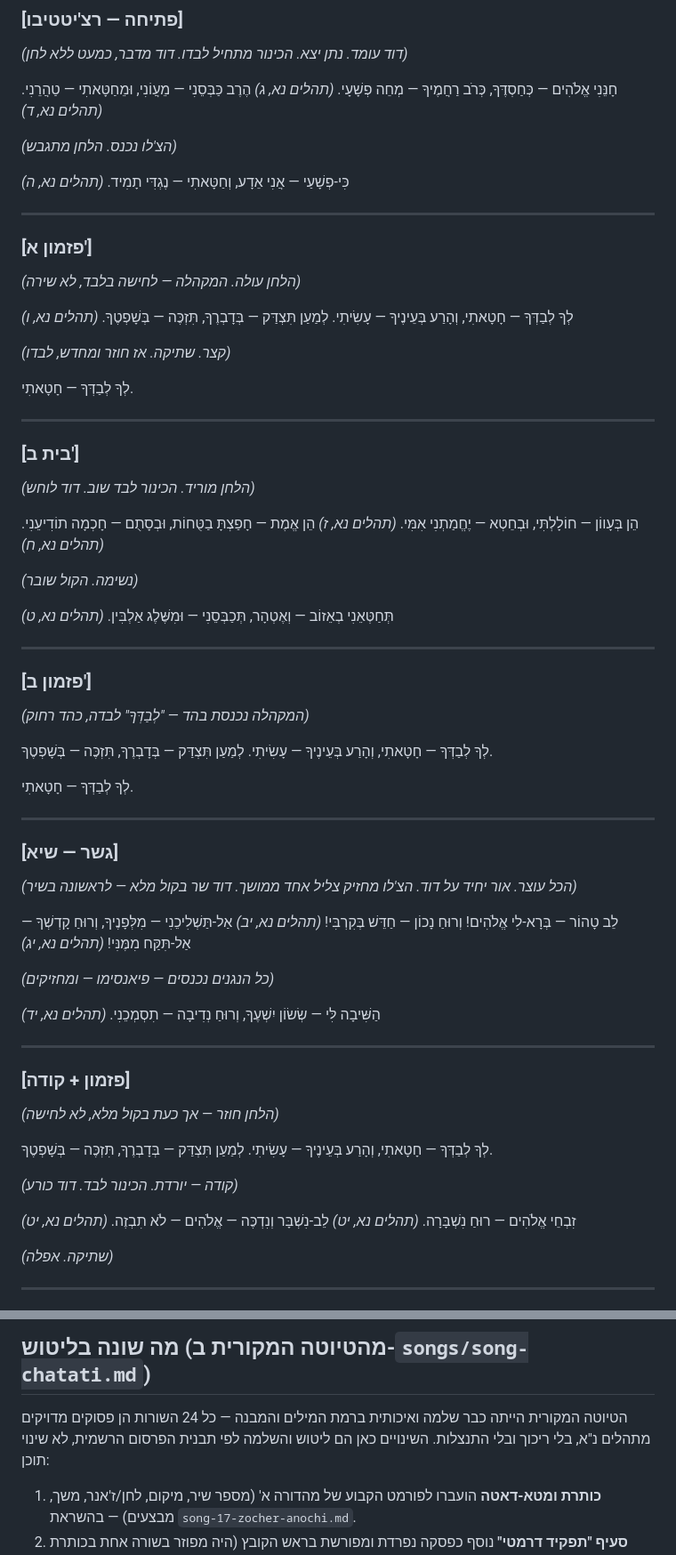
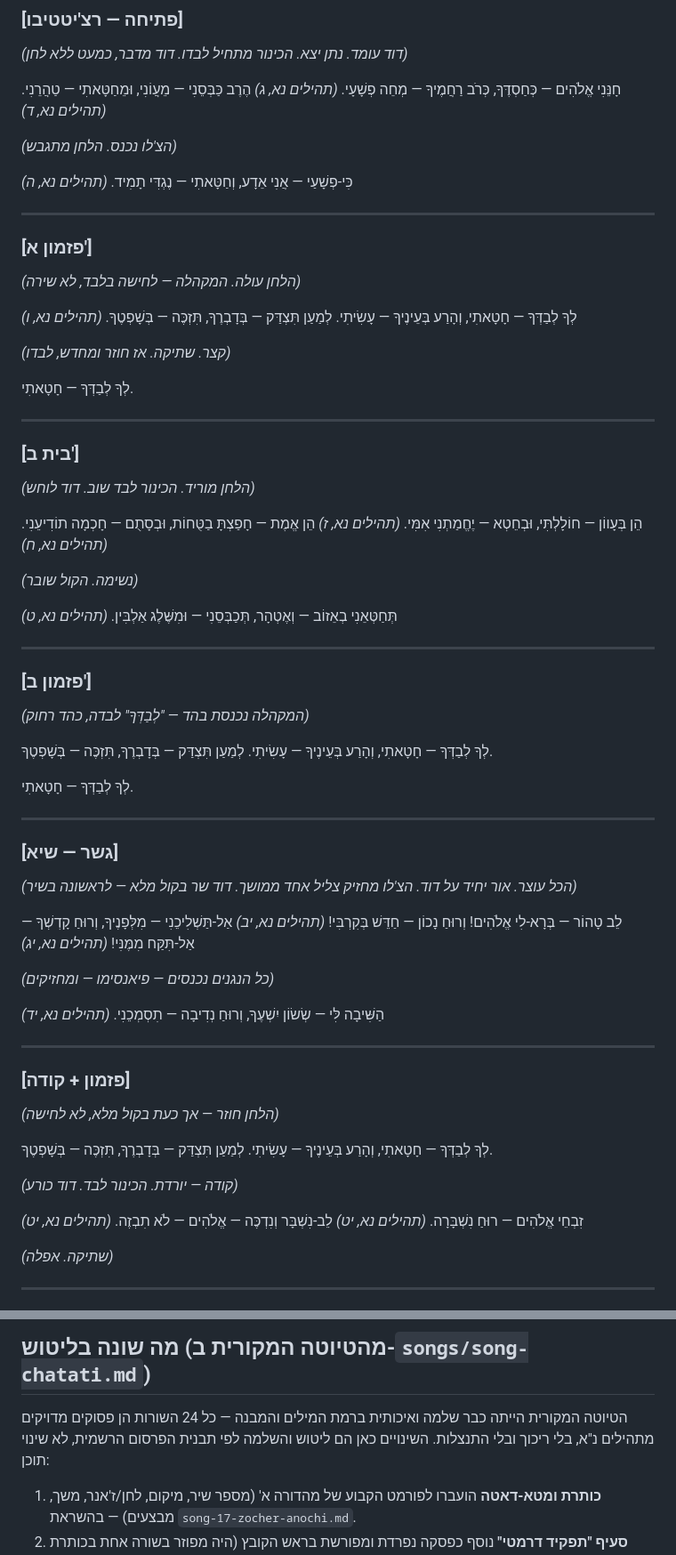
Before and after one commit to Roei-Barak/King_David, a Markdown page: edition-v1/songs/song-19-chatati.md, 2 parts joined by grey strips. Shown at 89% size. Rendered like a GitHub page.

Commit message:
תיקון כתיב מראה מקום בשיר 19 (תהילים)

```diff
--- a/edition-v1/songs/song-19-chatati.md
+++ b/edition-v1/songs/song-19-chatati.md
@@ -28,14 +28,14 @@
 *(דוד עומד. נתן יצא. הכינור מתחיל לבדו. דוד מדבר, כמעט ללא לחן)*
 
 חָנֵּנִי אֱלֹהִים — כְּחַסְדֶּךָ,
-כְּרֹב רַחֲמֶיךָ — מְחֵה פְשָׁעָי. *(תהלים נא, ג)*
+כְּרֹב רַחֲמֶיךָ — מְחֵה פְשָׁעָי. *(תהילים נא, ג)*
 הֶרֶב כַּבְּסֵנִי — מֵעֲוֹנִי,
-וּמֵחַטָּאתִי — טַהֲרֵנִי. *(תהלים נא, ד)*
+וּמֵחַטָּאתִי — טַהֲרֵנִי. *(תהילים נא, ד)*
 
 *(הצ'לו נכנס. הלחן מתגבש)*
 
 כִּי-פְשָׁעַי — אֲנִי אֵדָע,
-וְחַטָּאתִי — נֶגְדִּי תָמִיד. *(תהלים נא, ה)*
+וְחַטָּאתִי — נֶגְדִּי תָמִיד. *(תהילים נא, ה)*
 
 ---
 
@@ -46,7 +46,7 @@
 לְךָ לְבַדְּךָ — חָטָאתִי,
 וְהָרַע בְּעֵינֶיךָ — עָשִׂיתִי.
 לְמַעַן תִּצְדַּק — בְּדָבְרֶךָ,
-תִּזְכֶּה — בְּשָׁפְטֶךָ. *(תהלים נא, ו)*
+תִּזְכֶּה — בְּשָׁפְטֶךָ. *(תהילים נא, ו)*
 
 *(קצר. שתיקה. אז חוזר ומחדש, לבדו)*
 
@@ -59,14 +59,14 @@
 *(הלחן מוריד. הכינור לבד שוב. דוד לוחש)*
 
 הֵן בְּעָווֹן — חוֹלָלְתִּי,
-וּבְחֵטְא — יֶחֱמַתְנִי אִמִּי. *(תהלים נא, ז)*
+וּבְחֵטְא — יֶחֱמַתְנִי אִמִּי. *(תהילים נא, ז)*
 הֵן אֱמֶת — חָפַצְתָּ בַטֻּחוֹת,
-וּבְסָתֻם — חָכְמָה תוֹדִיעֵנִי. *(תהלים נא, ח)*
+וּבְסָתֻם — חָכְמָה תוֹדִיעֵנִי. *(תהילים נא, ח)*
 
 *(נשימה. הקול שובר)*
 
 תְּחַטְּאֵנִי בְאֵזוֹב — וְאֶטְהָר,
-תְּכַבְּסֵנִי — וּמִשֶּׁלֶג אַלְבִּין. *(תהלים נא, ט)*
+תְּכַבְּסֵנִי — וּמִשֶּׁלֶג אַלְבִּין. *(תהילים נא, ט)*
 
 ---
 
@@ -88,14 +88,14 @@
 *(הכל עוצר. אור יחיד על דוד. הצ'לו מחזיק צליל אחד ממושך. דוד שר בקול מלא — לראשונה בשיר)*
 
 לֵב טָהוֹר — בְּרָא-לִי אֱלֹהִים!
-וְרוּחַ נָכוֹן — חַדֵּשׁ בְּקִרְבִּי! *(תהלים נא, יב)*
+וְרוּחַ נָכוֹן — חַדֵּשׁ בְּקִרְבִּי! *(תהילים נא, יב)*
 אַל-תַּשְׁלִיכֵנִי — מִלְּפָנֶיךָ,
-וְרוּחַ קָדְשְׁךָ — אַל-תִּקַּח מִמֶּנִּי! *(תהלים נא, יג)*
+וְרוּחַ קָדְשְׁךָ — אַל-תִּקַּח מִמֶּנִּי! *(תהילים נא, יג)*
 
 *(כל הנגנים נכנסים — פיאנסימו — ומחזיקים)*
 
 הַשִּׁיבָה לִּי — שְׂשׂוֹן יִשְׁעֶךָ,
-וְרוּחַ נְדִיבָה — תִסְמְכֵנִי. *(תהלים נא, יד)*
+וְרוּחַ נְדִיבָה — תִסְמְכֵנִי. *(תהילים נא, יד)*
 
 ---
 
@@ -110,9 +110,9 @@
 
 *(קודה — יורדת. הכינור לבד. דוד כורע)*
 
-זִבְחֵי אֱלֹהִים — רוּחַ נִשְׁבָּרָה. *(תהלים נא, יט)*
+זִבְחֵי אֱלֹהִים — רוּחַ נִשְׁבָּרָה. *(תהילים נא, יט)*
 לֵב-נִשְׁבָּר וְנִדְכֶּה —
-אֱלֹהִים — לֹא תִבְזֶה. *(תהלים נא, יט)*
+אֱלֹהִים — לֹא תִבְזֶה. *(תהילים נא, יט)*
 
 *(שתיקה. אפלה)*
 
@@ -149,7 +149,7 @@
 
 ## מה שונה בליטוש (מהטיוטה המקורית ב-`songs/song-chatati.md`)
 
-הטיוטה המקורית הייתה כבר שלמה ואיכותית ברמת המילים והמבנה — כל 24 השורות הן פסוקים מדויקים מתהלים נ"א, בלי ריכוך ובלי התנצלות. השינויים כאן הם ליטוש והשלמה לפי תבנית הפרסום הרשמית, לא שינוי תוכן:
+הטיוטה המקורית הייתה כבר שלמה ואיכותית ברמת המילים והמבנה — כל 24 השורות הן פסוקים מדויקים מתהילים נ"א, בלי ריכוך ובלי התנצלות. השינויים כאן הם ליטוש והשלמה לפי תבנית הפרסום הרשמית, לא שינוי תוכן:
 
 1. **כותרת ומטא-דאטה** הועברו לפורמט הקבוע של מהדורה א' (מספר שיר, מיקום, לחן/ז'אנר, משך, מבצעים) — בהשראת `song-17-zocher-anochi.md`.
 2. **סעיף "תפקיד דרמטי"** נוסף כפסקה נפרדת ומפורשת בראש הקובץ (היה מפוזר בשורה אחת בכותרת המקורית) — מדגיש את הקישור המדויק ל"חָטָאתִי — לַה'" (שמ"ב יב, יג) כמילה הגולמית שממנה נולד המזמור, בהתאם ל-`songs/psalm-birth-map.md`.
```
Also changed, not shown: other parts of edition-v1/songs/song-19-chatati.md (+13 -13 lines).
